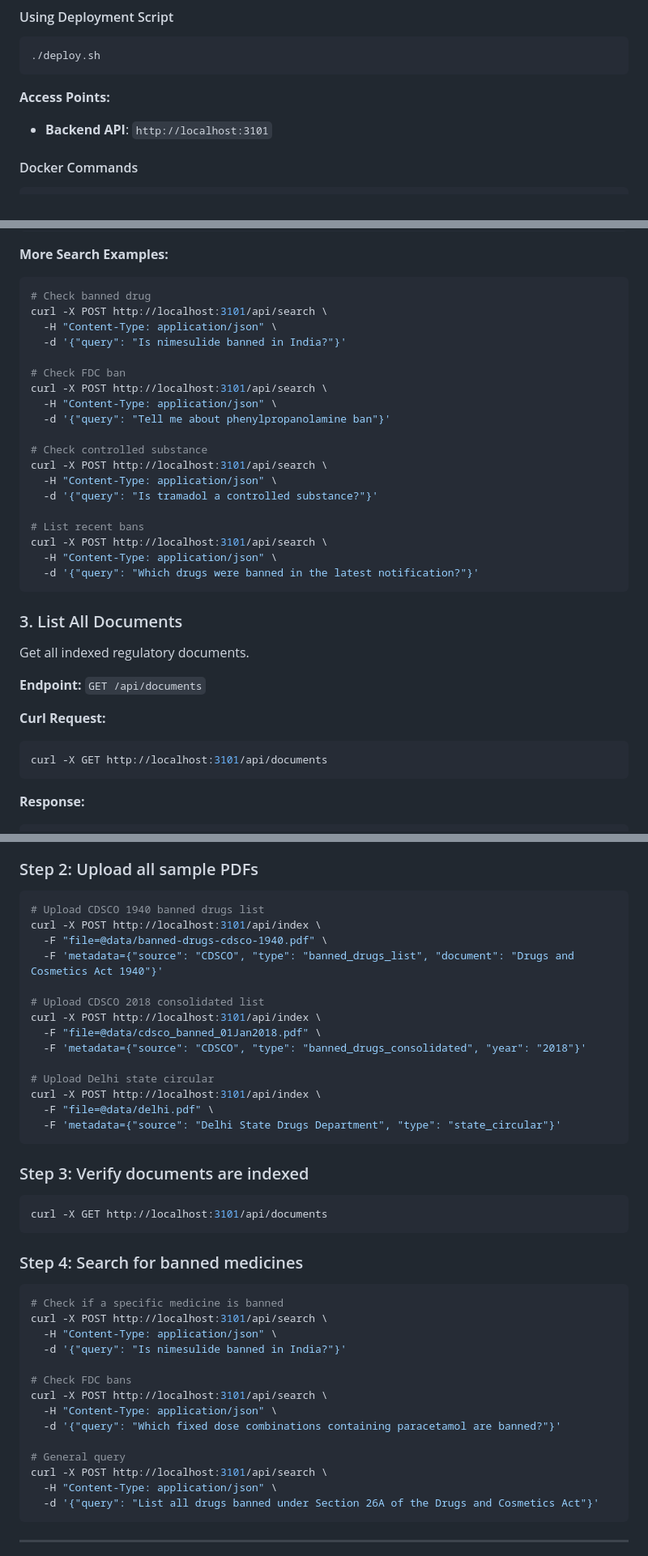
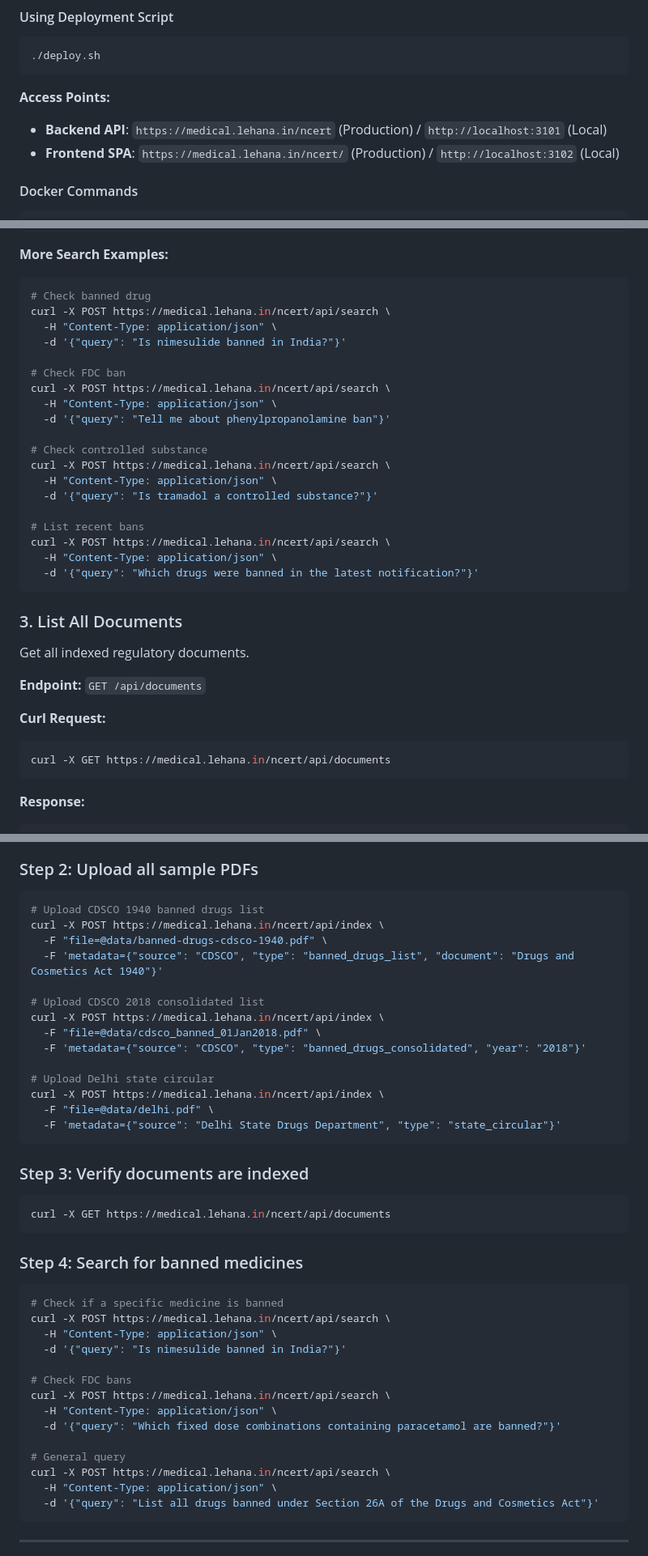
Before and after one commit to khemchand123/NCERT-RAG-Explorer, a Markdown page: README.md, 3 parts joined by grey strips. Shown at 81% size. GitHub-like rendering.

Commit message:
Updaet the readme file according to banned pharamA

````diff
--- a/README.md
+++ b/README.md
@@ -97,7 +98,8 @@ docker-compose up --build
 ```
 
 **Access Points:**
-- **Backend API**: `http://localhost:3101`
+- **Backend API**: `https://medical.lehana.in/ncert` (Production) / `http://localhost:3101` (Local)
+- **Frontend SPA**: `https://medical.lehana.in/ncert/` (Production) / `http://localhost:3102` (Local)
 
 #### Docker Commands
 ```bash
@@ -172,22 +176,22 @@ curl -X POST http://localhost:3101/api/search \
 **More Search Examples:**
 ```bash
 # Check banned drug
-curl -X POST http://localhost:3101/api/search \
+curl -X POST https://medical.lehana.in/ncert/api/search \
   -H "Content-Type: application/json" \
   -d '{"query": "Is nimesulide banned in India?"}'
 
 # Check FDC ban
-curl -X POST http://localhost:3101/api/search \
+curl -X POST https://medical.lehana.in/ncert/api/search \
   -H "Content-Type: application/json" \
   -d '{"query": "Tell me about phenylpropanolamine ban"}'
 
 # Check controlled substance
-curl -X POST http://localhost:3101/api/search \
+curl -X POST https://medical.lehana.in/ncert/api/search \
   -H "Content-Type: application/json" \
   -d '{"query": "Is tramadol a controlled substance?"}'
 
 # List recent bans
-curl -X POST http://localhost:3101/api/search \
+curl -X POST https://medical.lehana.in/ncert/api/search \
   -H "Content-Type: application/json" \
   -d '{"query": "Which drugs were banned in the latest notification?"}'
 ```
@@ -199,7 +203,7 @@ Get all indexed regulatory documents.
 
 **Curl Request:**
 ```bash
-curl -X GET http://localhost:3101/api/documents
+curl -X GET https://medical.lehana.in/ncert/api/documents
 ```
 
 **Response:**
@@ -400,40 +407,40 @@ npm run dev
 ### Step 2: Upload all sample PDFs
 ```bash
 # Upload CDSCO 1940 banned drugs list
-curl -X POST http://localhost:3101/api/index \
+curl -X POST https://medical.lehana.in/ncert/api/index \
   -F "file=@data/banned-drugs-cdsco-1940.pdf" \
   -F 'metadata={"source": "CDSCO", "type": "banned_drugs_list", "document": "Drugs and Cosmetics Act 1940"}'
 
 # Upload CDSCO 2018 consolidated list
-curl -X POST http://localhost:3101/api/index \
+curl -X POST https://medical.lehana.in/ncert/api/index \
   -F "file=@data/cdsco_banned_01Jan2018.pdf" \
   -F 'metadata={"source": "CDSCO", "type": "banned_drugs_consolidated", "year": "2018"}'
 
 # Upload Delhi state circular
-curl -X POST http://localhost:3101/api/index \
+curl -X POST https://medical.lehana.in/ncert/api/index \
   -F "file=@data/delhi.pdf" \
   -F 'metadata={"source": "Delhi State Drugs Department", "type": "state_circular"}'
 ```
 
 ### Step 3: Verify documents are indexed
 ```bash
-curl -X GET http://localhost:3101/api/documents
+curl -X GET https://medical.lehana.in/ncert/api/documents
 ```
 
 ### Step 4: Search for banned medicines
 ```bash
 # Check if a specific medicine is banned
-curl -X POST http://localhost:3101/api/search \
+curl -X POST https://medical.lehana.in/ncert/api/search \
   -H "Content-Type: application/json" \
   -d '{"query": "Is nimesulide banned in India?"}'
 
 # Check FDC bans
-curl -X POST http://localhost:3101/api/search \
+curl -X POST https://medical.lehana.in/ncert/api/search \
   -H "Content-Type: application/json" \
   -d '{"query": "Which fixed dose combinations containing paracetamol are banned?"}'
 
 # General query
-curl -X POST http://localhost:3101/api/search \
+curl -X POST https://medical.lehana.in/ncert/api/search \
   -H "Content-Type: application/json" \
   -d '{"query": "List all drugs banned under Section 26A of the Drugs and Cosmetics Act"}'
 ```
````
Also changed, not shown: other parts of README.md (+21 -14 lines).
